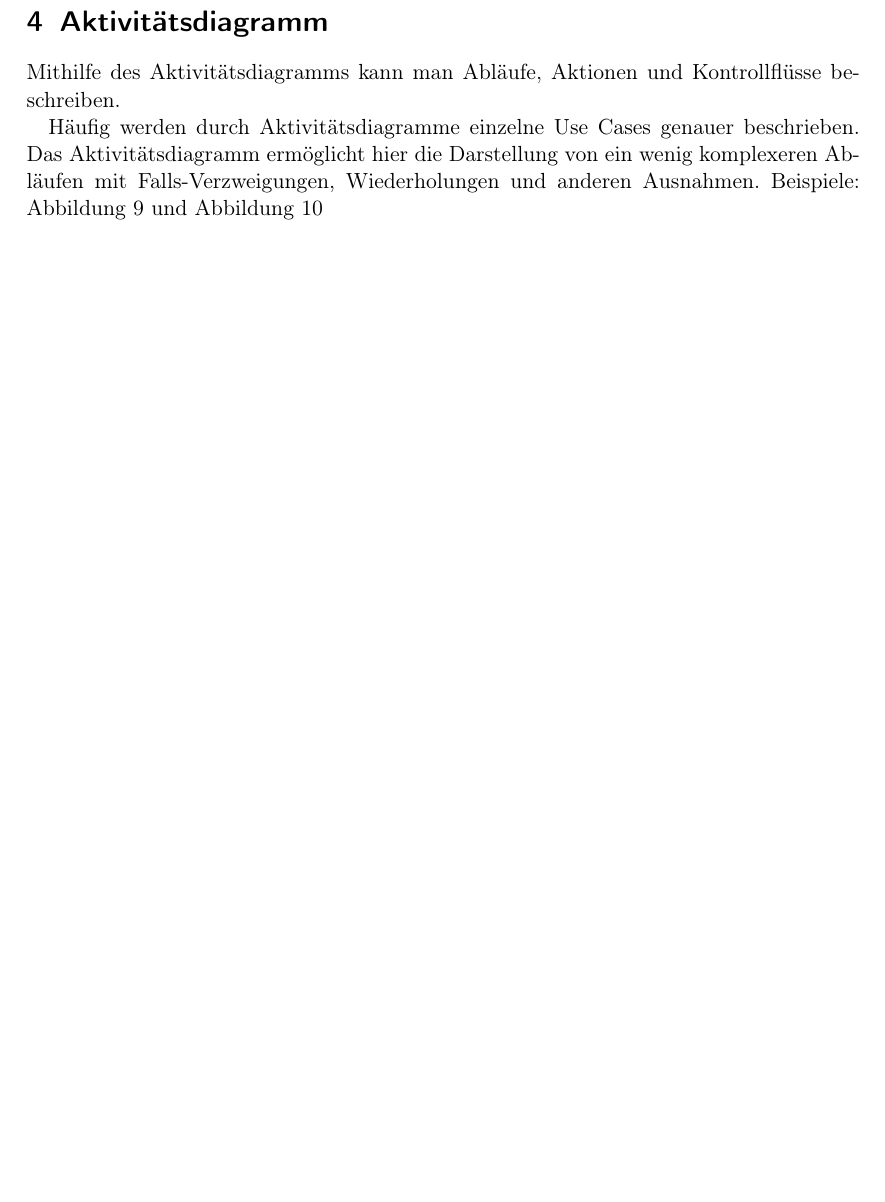
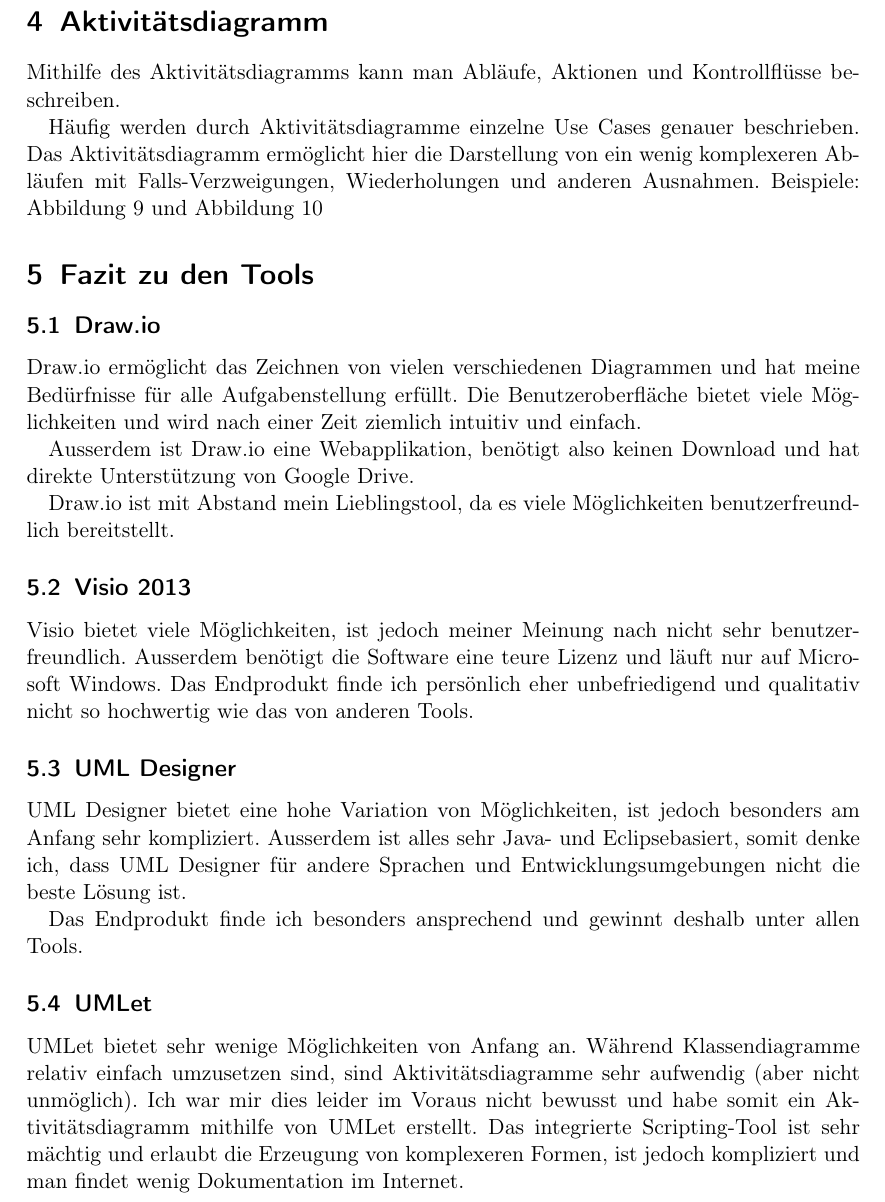
Before and after one commit to DamienFlury/uml-documentation, a LaTeX document (uml-documentation.tex): part of page 10 of 12, cut so that both start at the same text, the shorter picture padded with empty space. Compiled offline with pdfLaTeX.

Commit message:
Add conclusion

```diff
--- a/uml-documentation.tex
+++ b/uml-documentation.tex
@@ -160,4 +160,38 @@
         \label{AktivitaetsdiagrammUmlet}
     \end{figure}
 
+    \section{Fazit zu den Tools}
+    \subsection{Draw.io}
+    Draw.io ermöglicht das Zeichnen von vielen verschiedenen Diagrammen und
+    hat meine Bedürfnisse für alle Aufgabenstellung erfüllt. Die Benutzeroberfläche
+    bietet viele Möglichkeiten und wird nach einer Zeit ziemlich intuitiv und einfach.
+
+    Ausserdem ist Draw.io eine Webapplikation, benötigt also keinen Download und
+    hat direkte Unterstützung von Google Drive.
+
+    Draw.io ist mit Abstand mein Lieblingstool, da es viele Möglichkeiten benutzerfreundlich
+    bereitstellt.
+
+    \subsection{Visio 2013}
+    Visio bietet viele Möglichkeiten, ist jedoch meiner Meinung nach nicht
+    sehr benutzerfreundlich. Ausserdem benötigt die Software eine teure Lizenz
+    und läuft nur auf Microsoft Windows. Das Endprodukt finde ich persönlich
+    eher unbefriedigend und qualitativ nicht so hochwertig wie das von anderen Tools.
+
+    \subsection{UML Designer}
+    UML Designer bietet eine hohe Variation von Möglichkeiten, ist jedoch besonders
+    am Anfang sehr kompliziert. Ausserdem ist alles sehr Java- und Eclipsebasiert,
+    somit denke ich, dass UML Designer für andere Sprachen und Entwicklungsumgebungen
+    nicht die beste Lösung ist.
+
+    Das Endprodukt finde ich besonders ansprechend und gewinnt deshalb unter allen Tools.
+
+    \subsection{UMLet}
+    UMLet bietet sehr wenige Möglichkeiten von Anfang an. Während Klassendiagramme
+    relativ einfach umzusetzen sind, sind Aktivitätsdiagramme sehr aufwendig (aber
+    nicht unmöglich). Ich war mir dies leider im Voraus nicht bewusst und habe somit
+    ein Aktivitätsdiagramm mithilfe von UMLet erstellt. Das integrierte Scripting-Tool
+    ist sehr mächtig und erlaubt die Erzeugung von komplexeren Formen, ist jedoch
+    kompliziert und man findet wenig Dokumentation im Internet.
+
 \end{document}
```
Also changed, not shown: uml-documentation.pdf.
